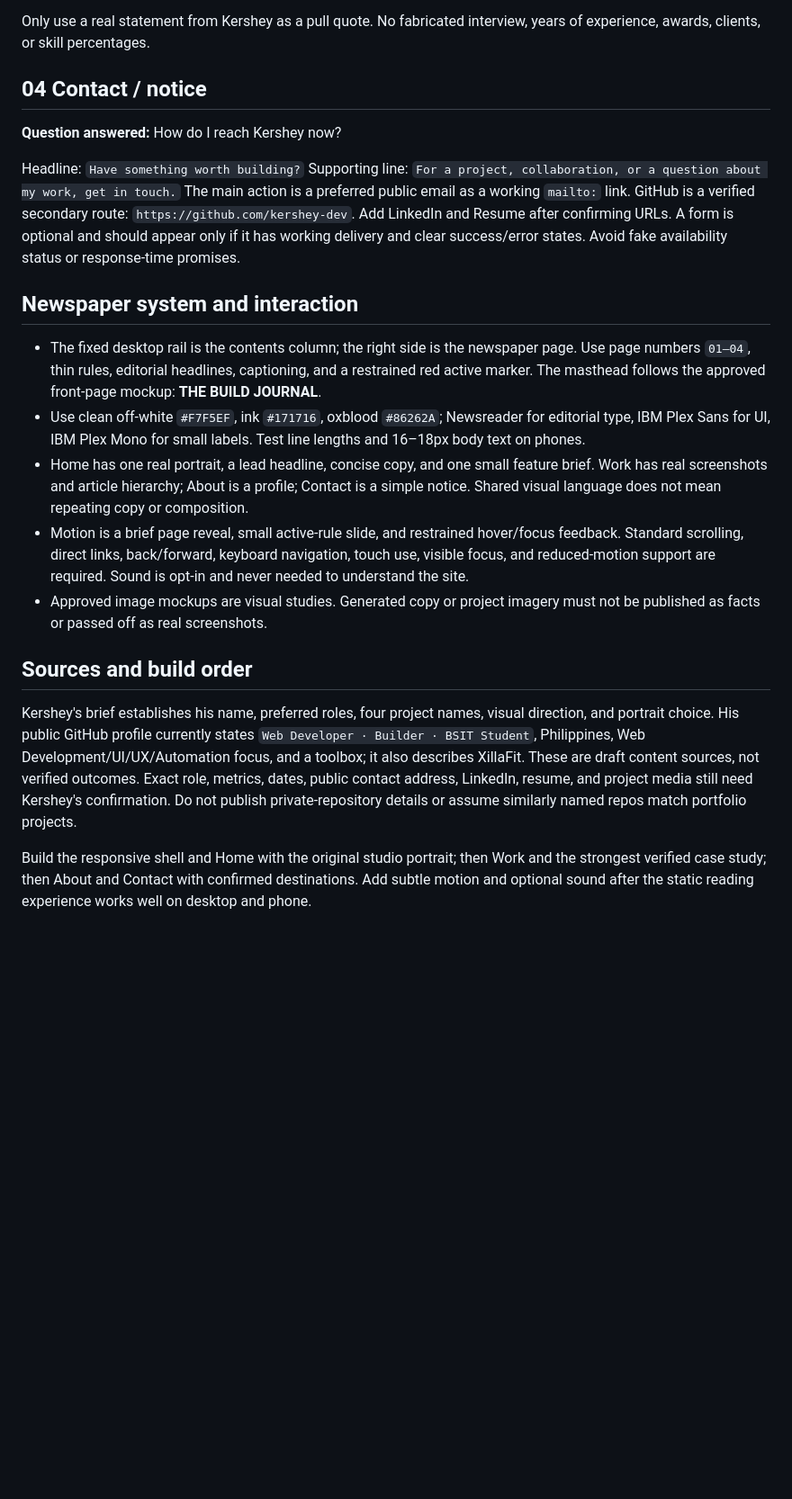
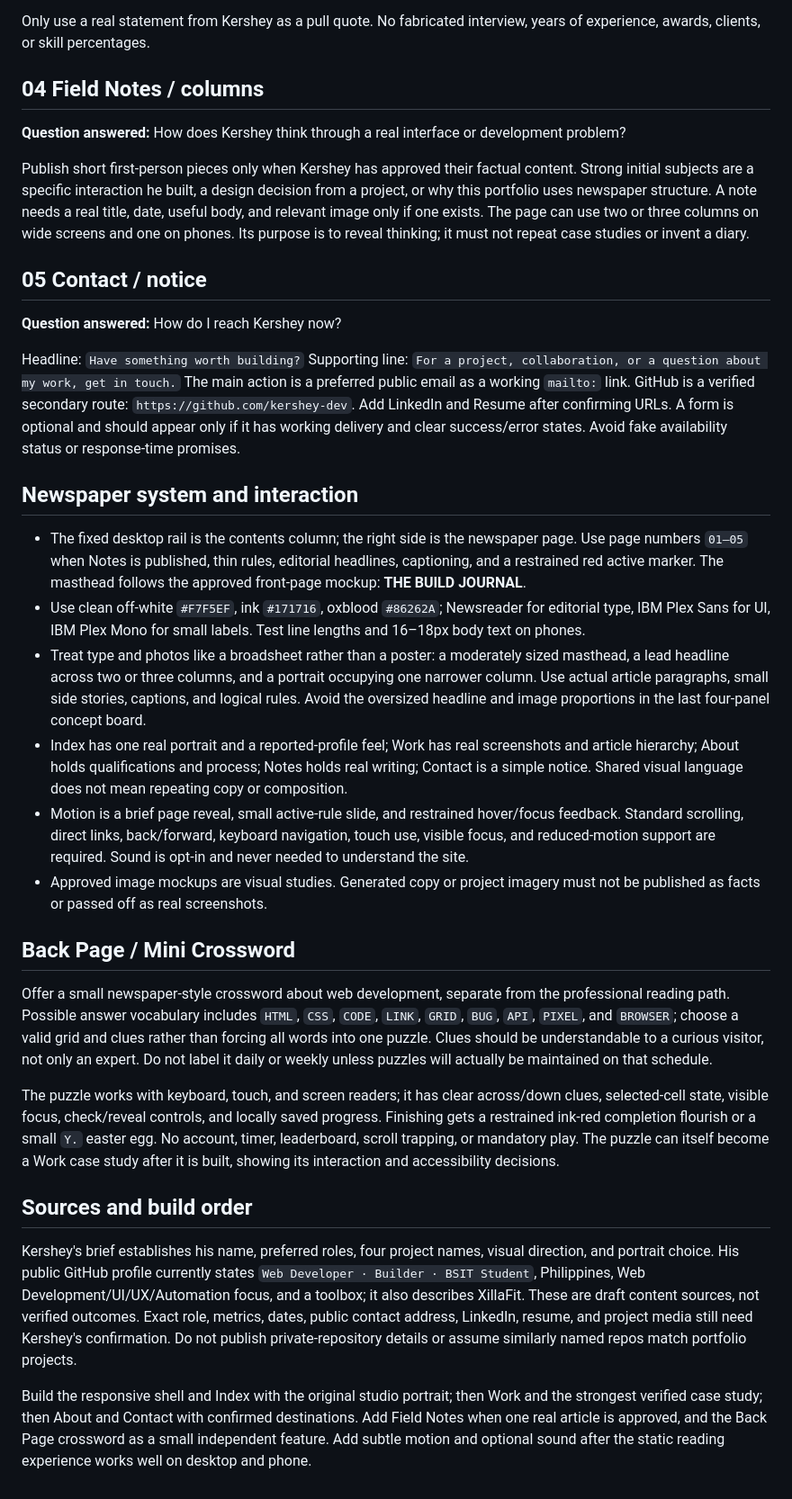
Before and after one commit to kershey-dev/kershey-portfolio, a Markdown page: docs/portfolio-v2.md, the part around one of its changes. Shown at 90% size. Rendered like a GitHub page; blank space fills up the shorter version.

```diff
--- a/docs/portfolio-v2.md
+++ b/docs/portfolio-v2.md
@@ -79,7 +80,13 @@ Three useful content blocks:
 
 Only use a real statement from Kershey as a pull quote. No fabricated interview, years of experience, awards, clients, or skill percentages.
 
-## 04 Contact / notice
+## 04 Field Notes / columns
+
+**Question answered:** How does Kershey think through a real interface or development problem?
+
+Publish short first-person pieces only when Kershey has approved their factual content. Strong initial subjects are a specific interaction he built, a design decision from a project, or why this portfolio uses newspaper structure. A note needs a real title, date, useful body, and relevant image only if one exists. The page can use two or three columns on wide screens and one on phones. Its purpose is to reveal thinking; it must not repeat case studies or invent a diary.
+
+## 05 Contact / notice
 
 **Question answered:** How do I reach Kershey now?
 
@@ -87,14 +94,21 @@ Headline: `Have something worth building?` Supporting line: `For a project, coll
 
 ## Newspaper system and interaction
 
-- The fixed desktop rail is the contents column; the right side is the newspaper page. Use page numbers `01–04`, thin rules, editorial headlines, captioning, and a restrained red active marker. The masthead follows the approved front-page mockup: **THE BUILD JOURNAL**.
+- The fixed desktop rail is the contents column; the right side is the newspaper page. Use page numbers `01–05` when Notes is published, thin rules, editorial headlines, captioning, and a restrained red active marker. The masthead follows the approved front-page mockup: **THE BUILD JOURNAL**.
 - Use clean off-white `#F7F5EF`, ink `#171716`, oxblood `#86262A`; Newsreader for editorial type, IBM Plex Sans for UI, IBM Plex Mono for small labels. Test line lengths and 16–18px body text on phones.
-- Home has one real portrait, a lead headline, concise copy, and one small feature brief. Work has real screenshots and article hierarchy; About is a profile; Contact is a simple notice. Shared visual language does not mean repeating copy or composition.
+- Treat type and photos like a broadsheet rather than a poster: a moderately sized masthead, a lead headline across two or three columns, and a portrait occupying one narrower column. Use actual article paragraphs, small side stories, captions, and logical rules. Avoid the oversized headline and image proportions in the last four-panel concept board.
+- Index has one real portrait and a reported-profile feel; Work has real screenshots and article hierarchy; About holds qualifications and process; Notes holds real writing; Contact is a simple notice. Shared visual language does not mean repeating copy or composition.
 - Motion is a brief page reveal, small active-rule slide, and restrained hover/focus feedback. Standard scrolling, direct links, back/forward, keyboard navigation, touch use, visible focus, and reduced-motion support are required. Sound is opt-in and never needed to understand the site.
 - Approved image mockups are visual studies. Generated copy or project imagery must not be published as facts or passed off as real screenshots.
+
+## Back Page / Mini Crossword
+
+Offer a small newspaper-style crossword about web development, separate from the professional reading path. Possible answer vocabulary includes `HTML`, `CSS`, `CODE`, `LINK`, `GRID`, `BUG`, `API`, `PIXEL`, and `BROWSER`; choose a valid grid and clues rather than forcing all words into one puzzle. Clues should be understandable to a curious visitor, not only an expert. Do not label it daily or weekly unless puzzles will actually be maintained on that schedule.
+
+The puzzle works with keyboard, touch, and screen readers; it has clear across/down clues, selected-cell state, visible focus, check/reveal controls, and locally saved progress. Finishing gets a restrained ink-red completion flourish or a small `Y.` easter egg. No account, timer, leaderboard, scroll trapping, or mandatory play. The puzzle can itself become a Work case study after it is built, showing its interaction and accessibility decisions.
 
 ## Sources and build order
 
 Kershey's brief establishes his name, preferred roles, four project names, visual direction, and portrait choice. His public GitHub profile currently states `Web Developer · Builder · BSIT Student`, Philippines, Web Development/UI/UX/Automation focus, and a toolbox; it also describes XillaFit. These are draft content sources, not verified outcomes. Exact role, metrics, dates, public contact address, LinkedIn, resume, and project media still need Kershey's confirmation. Do not publish private-repository details or assume similarly named repos match portfolio projects.
 
-Build the responsive shell and Home with the original studio portrait; then Work and the strongest verified case study; then About and Contact with confirmed destinations. Add subtle motion and optional sound after the static reading experience works well on desktop and phone.
+Build the responsive shell and Index with the original studio portrait; then Work and the strongest verified case study; then About and Contact with confirmed destinations. Add Field Notes when one real article is approved, and the Back Page crossword as a small independent feature. Add subtle motion and optional sound after the static reading experience works well on desktop and phone.
```
Also changed, not shown: other parts of docs/portfolio-v2.md (+17 -16 lines).
